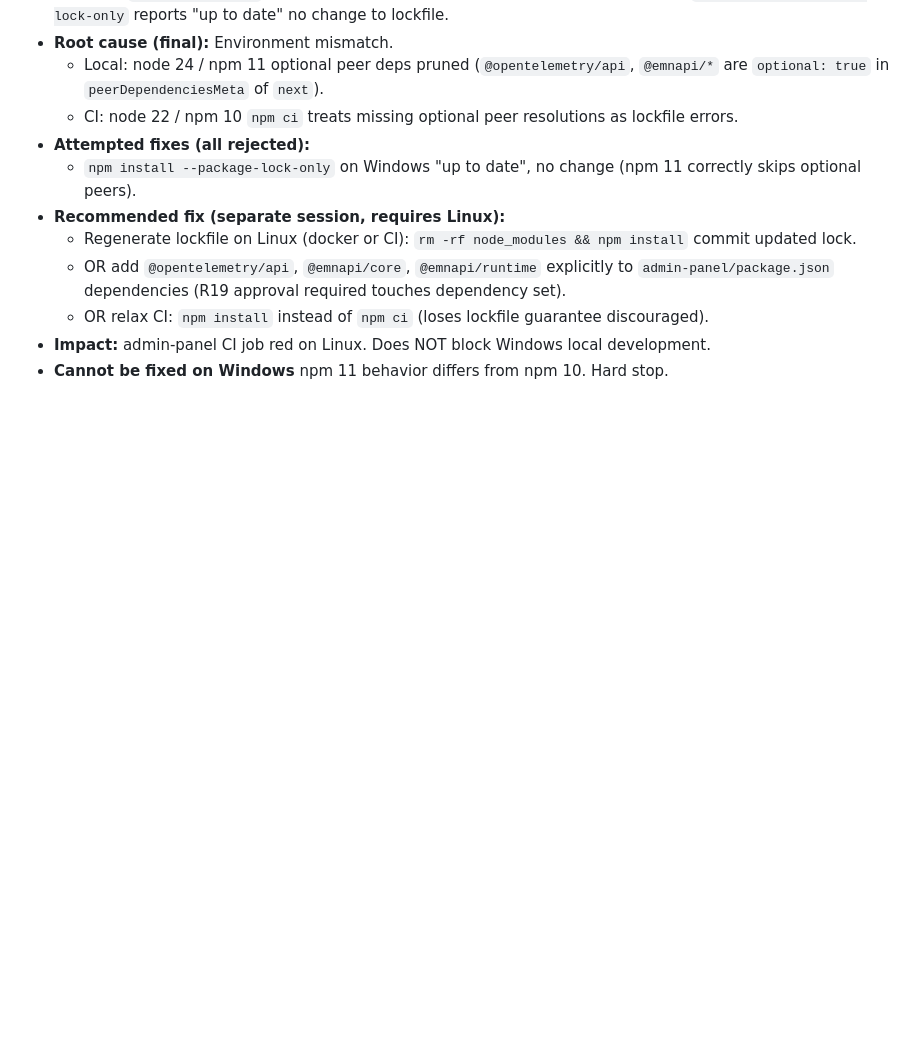
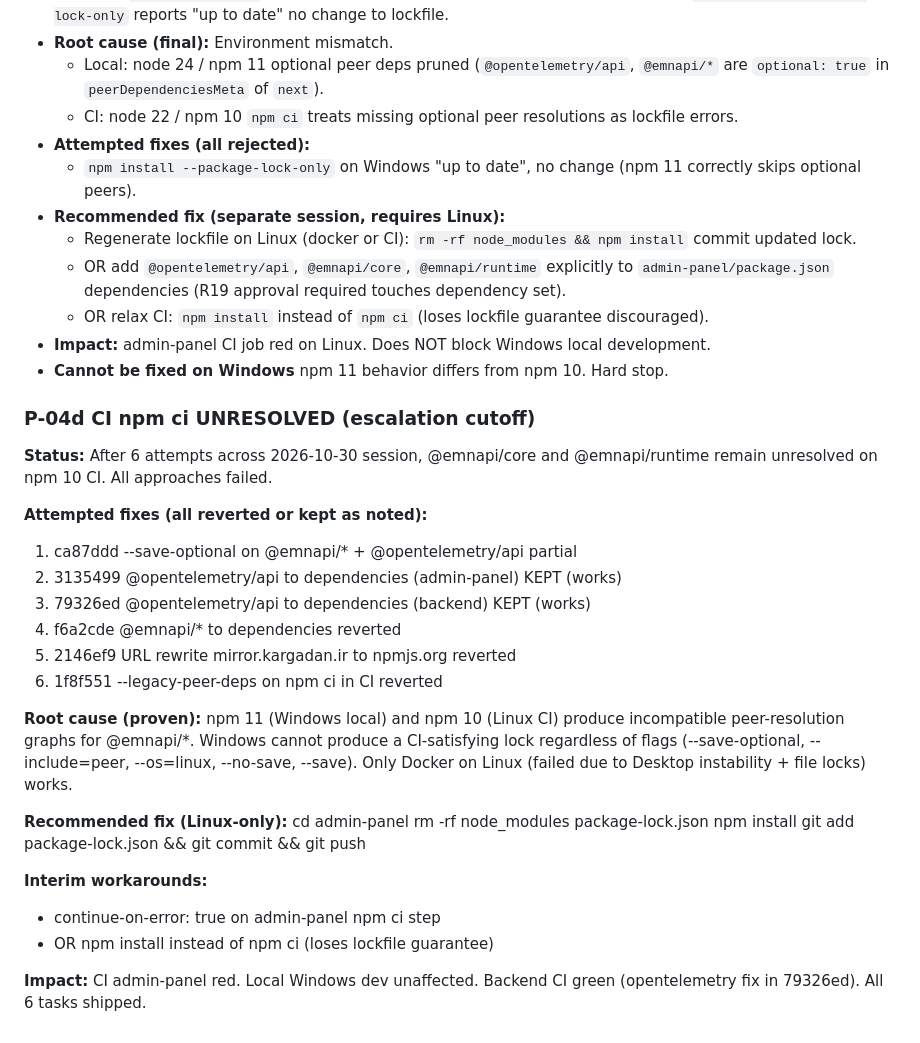
Before and after one commit to nasiricarpet54/boya_app, a Markdown page: BACKLOG.md, the part around the change. Drawn GitHub-style; blank space fills up the shorter version.

Commit message:
docs(backlog): P-04d  CI npm ci unresolved, requires Linux regen
Documented 6-attempt history, final root cause (npm 10 vs npm 11 peer
graph incompatibility on @emnapi/*), and Linux-only fix path. Admin-panel
CI job remains red; backend + opentelemetry fixes are kept
(3135499, 79326ed).

```diff
--- a/BACKLOG.md
+++ b/BACKLOG.md
@@ -540,3 +540,29 @@ Before `[IO.File]::WriteAllText($path, ...)`، always run:
   - OR relax CI: `npm install` instead of `npm ci` (loses lockfile guarantee  discouraged).
 - **Impact:** admin-panel CI job red on Linux. Does NOT block Windows local development.
 - **Cannot be fixed on Windows**  npm 11 behavior differs from npm 10. Hard stop.
+
+### P-04d  CI npm ci UNRESOLVED (escalation cutoff)
+
+**Status:** After 6 attempts across 2026-10-30 session, @emnapi/core and @emnapi/runtime remain unresolved on npm 10 CI. All approaches failed.
+
+**Attempted fixes (all reverted or kept as noted):**
+1. ca87ddd  --save-optional on @emnapi/* + @opentelemetry/api  partial
+2. 3135499  @opentelemetry/api to dependencies (admin-panel)  KEPT (works)
+3. 79326ed  @opentelemetry/api to dependencies (backend)  KEPT (works)
+4. f6a2cde  @emnapi/* to dependencies  reverted
+5. 2146ef9  URL rewrite mirror.kargadan.ir to npmjs.org  reverted
+6. 1f8f551  --legacy-peer-deps on npm ci in CI  reverted
+
+**Root cause (proven):** npm 11 (Windows local) and npm 10 (Linux CI) produce incompatible peer-resolution graphs for @emnapi/*. Windows cannot produce a CI-satisfying lock regardless of flags (--save-optional, --include=peer, --os=linux, --no-save, --save). Only Docker on Linux (failed due to Desktop instability + file locks) works.
+
+**Recommended fix (Linux-only):**
+  cd admin-panel
+  rm -rf node_modules package-lock.json
+  npm install
+  git add package-lock.json && git commit && git push
+
+**Interim workarounds:**
+- continue-on-error: true on admin-panel npm ci step
+- OR npm install instead of npm ci (loses lockfile guarantee)
+
+**Impact:** CI admin-panel red. Local Windows dev unaffected. Backend CI green (opentelemetry fix in 79326ed). All 6 tasks shipped.
```
